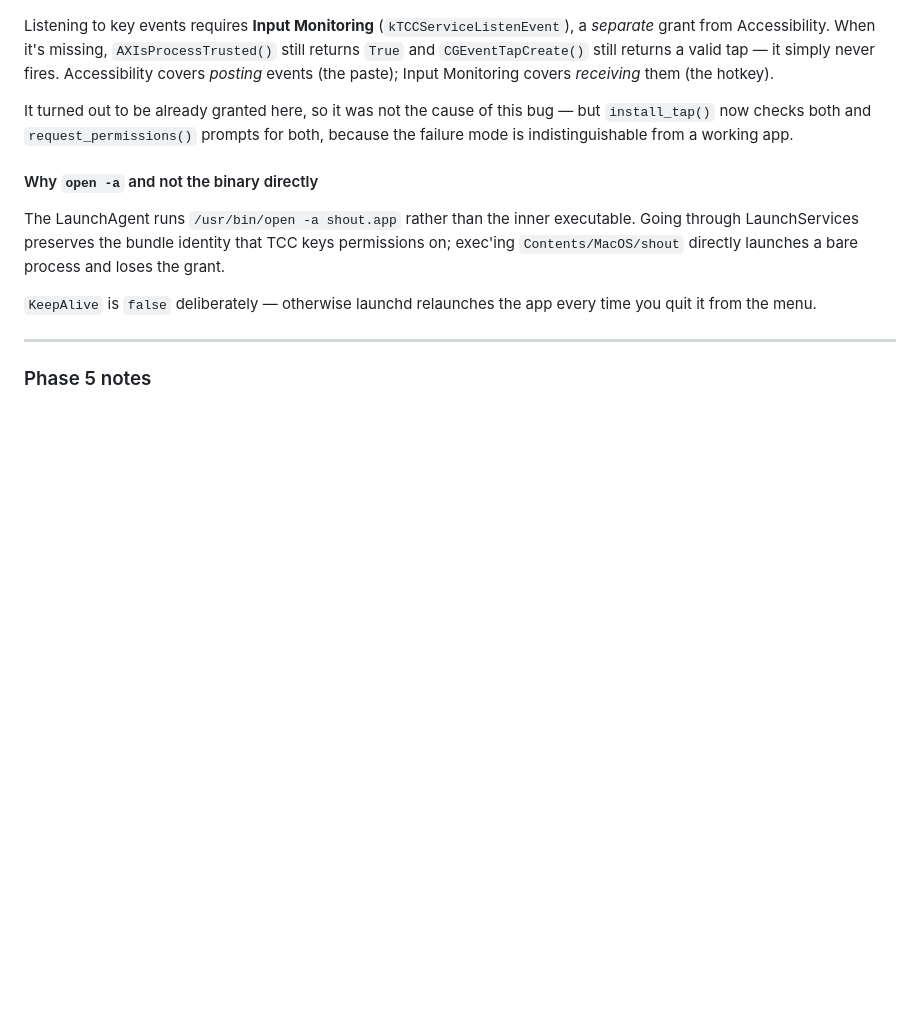
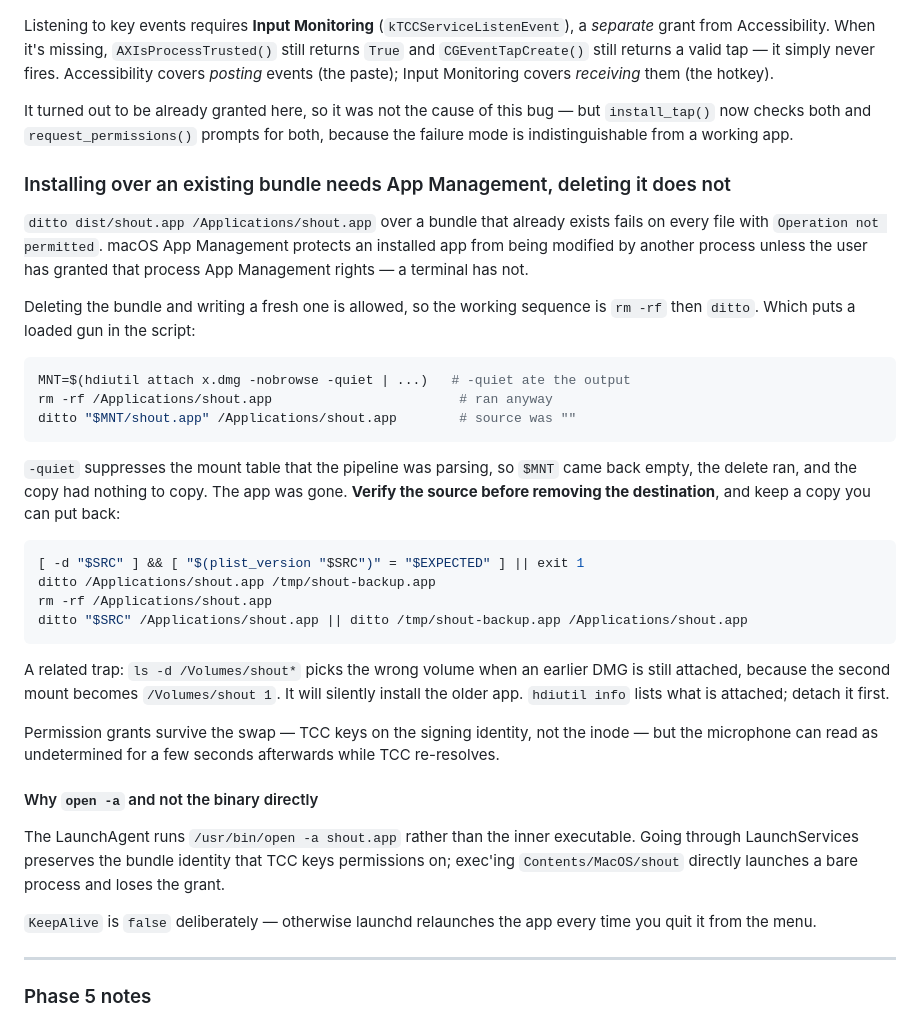
Before and after one commit to austinbrown34/kyanth, a Markdown page: README.md, the part around the change. Rendered like a GitHub page; blank space fills up the shorter version.

Commit message:
Note how installing over an existing bundle actually behaves
macOS App Management blocks ditto from modifying an installed app, so the only
sequence that works is delete-then-copy — which makes an empty source variable
catastrophic rather than merely wrong. That is exactly what happened here: a
-quiet flag swallowed the mount table the pipeline was parsing, the delete ran
against a verified-nothing source, and the app was gone until it was restored
from the build directory.

Also records that a stale /Volumes/shout from an earlier DMG makes the obvious
glob install the older app without complaining.

Co-Authored-By: Claude Opus 5 <noreply@anthropic.com>

````diff
--- a/README.md
+++ b/README.md
@@ -863,6 +863,43 @@ It turned out to be already granted here, so it was not the cause of this bug
 but `install_tap()` now checks both and `request_permissions()` prompts for both, because
 the failure mode is indistinguishable from a working app.
 
+### Installing over an existing bundle needs App Management, deleting it does not
+
+`ditto dist/shout.app /Applications/shout.app` over a bundle that already
+exists fails on every file with `Operation not permitted`. macOS App Management
+protects an installed app from being modified by another process unless the
+user has granted that process App Management rights — a terminal has not.
+
+Deleting the bundle and writing a fresh one is allowed, so the working
+sequence is `rm -rf` then `ditto`. Which puts a loaded gun in the script:
+
+```sh
+MNT=$(hdiutil attach x.dmg -nobrowse -quiet | ...)   # -quiet ate the output
+rm -rf /Applications/shout.app                        # ran anyway
+ditto "$MNT/shout.app" /Applications/shout.app        # source was ""
+```
+
+`-quiet` suppresses the mount table that the pipeline was parsing, so `$MNT`
+came back empty, the delete ran, and the copy had nothing to copy. The app was
+gone. **Verify the source before removing the destination**, and keep a copy
+you can put back:
+
+```sh
+[ -d "$SRC" ] && [ "$(plist_version "$SRC")" = "$EXPECTED" ] || exit 1
+ditto /Applications/shout.app /tmp/shout-backup.app
+rm -rf /Applications/shout.app
+ditto "$SRC" /Applications/shout.app || ditto /tmp/shout-backup.app /Applications/shout.app
+```
+
+A related trap: `ls -d /Volumes/shout*` picks the wrong volume when an earlier
+DMG is still attached, because the second mount becomes `/Volumes/shout 1`. It
+will silently install the older app. `hdiutil info` lists what is attached;
+detach it first.
+
+Permission grants survive the swap — TCC keys on the signing identity, not the
+inode — but the microphone can read as undetermined for a few seconds
+afterwards while TCC re-resolves.
+
 #### Why `open -a` and not the binary directly
 
 The LaunchAgent runs `/usr/bin/open -a shout.app` rather than the inner executable.
````
